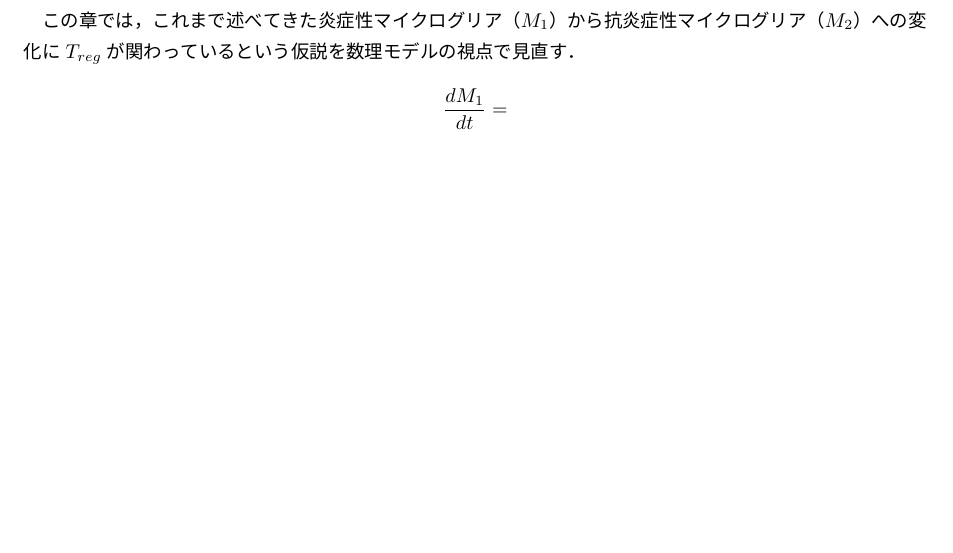
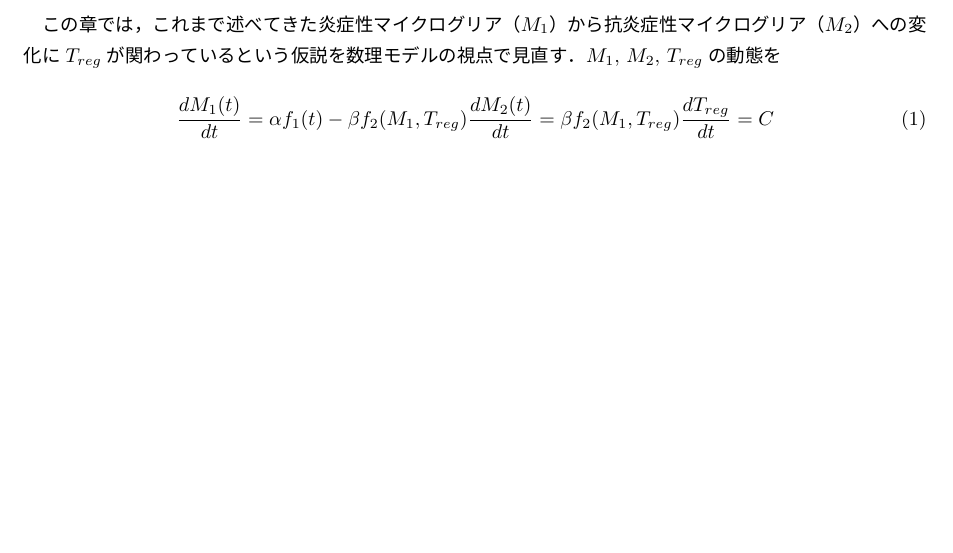
Before and after one commit to kinop0124/masafumi, a LaTeX document (paper/imusys_v01.tex): part of the page, cut so that both start at the same text. The pictures show the PDF file paper/out/imusys_v01.pdf that the author committed with the source.

Commit message:
masa01+10

```diff
--- a/paper/imusys_v01.tex
+++ b/paper/imusys_v01.tex
@@ -1,10 +1,11 @@
 \documentclass{jsarticle}
 \begin{document}
-この章では，これまで述べてきた炎症性マイクログリア（$M_1$）から抗炎症性マイクログリア（$M_2$）への変化に$T_{reg}$が関わっているという仮説を数理モデルの視点で見直す．
+この章では，これまで述べてきた炎症性マイクログリア（$M_1$）から抗炎症性マイクログリア（$M_2$）への変化に$T_{reg}$が関わっているという仮説を数理モデルの視点で見直す．$M_1$, $M_2$, $T_{reg}$の動態を
 
-
-\[
-\frac{dM_1}{dt}=
-\]
+\begin{equation}
+  \frac{dM_{1}(t)}{dt} &= \alpha f_1(t)- \beta f_2(M_1, T_{reg})
+  \frac{dM_2(t)}{dt} &= \beta f_2(M_1, T_{reg})
+  \frac{dT_{reg}}{dt} &= C
+\end{equation}
 
 \end{document}
```
Also changed, not shown: paper/out/imusys_v01.pdf, 1 other file.
